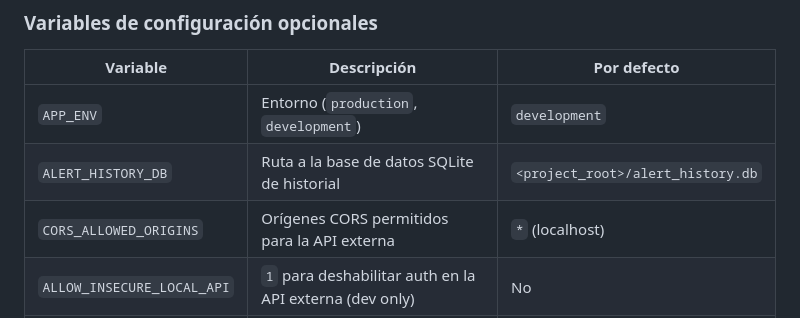
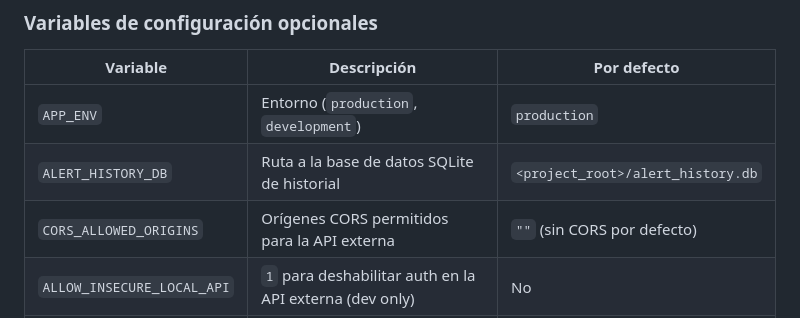
Before and after one commit to jmsantamariar/family-glucose-monitor, a Markdown page: docs/ARCHITECTURE.md, the part around the change. Drawn GitHub-style.

Commit message:
Update docs/ARCHITECTURE.md
Co-authored-by: Copilot <175728472+Copilot@users.noreply.github.com>

```diff
--- a/docs/ARCHITECTURE.md
+++ b/docs/ARCHITECTURE.md
@@ -138,9 +138,9 @@ Variable de entorno  >  config.yaml  >  valor por defecto / error
 
 | Variable | Descripción | Por defecto |
 |----------|-------------|-------------|
-| `APP_ENV` | Entorno (`production`, `development`) | `development` |
+| `APP_ENV` | Entorno (`production`, `development`) | `production` |
 | `ALERT_HISTORY_DB` | Ruta a la base de datos SQLite de historial | `<project_root>/alert_history.db` |
-| `CORS_ALLOWED_ORIGINS` | Orígenes CORS permitidos para la API externa | `*` (localhost) |
+| `CORS_ALLOWED_ORIGINS` | Orígenes CORS permitidos para la API externa | `""` (sin CORS por defecto) |
 | `ALLOW_INSECURE_LOCAL_API` | `1` para deshabilitar auth en la API externa (dev only) | No |
 | `AUTH_DISABLED` | `1` para deshabilitar auth del dashboard (tests only) | No |
 
```
